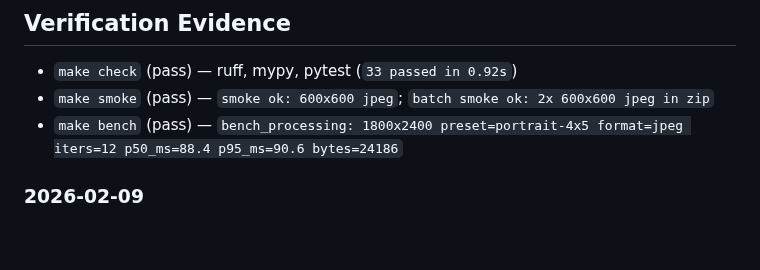
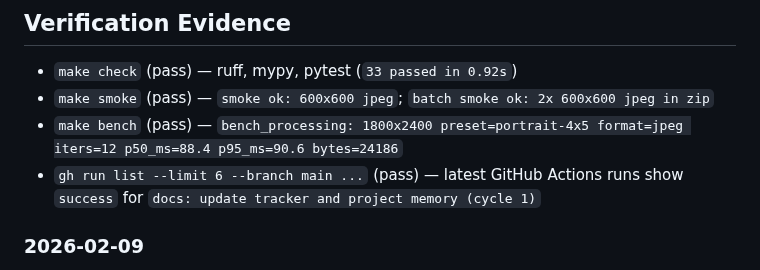
Before and after one commit to sarveshkapre/ai-headshot-studio, a Markdown page: PROJECT_MEMORY.md, the part around the change. Drawn GitHub-style; blank space fills up the shorter version.

Commit message:
docs(memory): record cycle 1 CI verification

```diff
--- a/PROJECT_MEMORY.md
+++ b/PROJECT_MEMORY.md
@@ -257,6 +257,7 @@
 - `make check` (pass) — ruff, mypy, pytest (`33 passed in 0.92s`)
 - `make smoke` (pass) — `smoke ok: 600x600 jpeg`; `batch smoke ok: 2x 600x600 jpeg in zip`
 - `make bench` (pass) — `bench_processing: 1800x2400 preset=portrait-4x5 format=jpeg iters=12 p50_ms=88.4 p95_ms=90.6 bytes=24186`
+- `gh run list --limit 6 --branch main ...` (pass) — latest GitHub Actions runs show `success` for `docs: update tracker and project memory (cycle 1)`
 
 ### 2026-02-09
 - `make check` (pass) — `26 passed in 0.48s` (after optional face framing changes)
```
